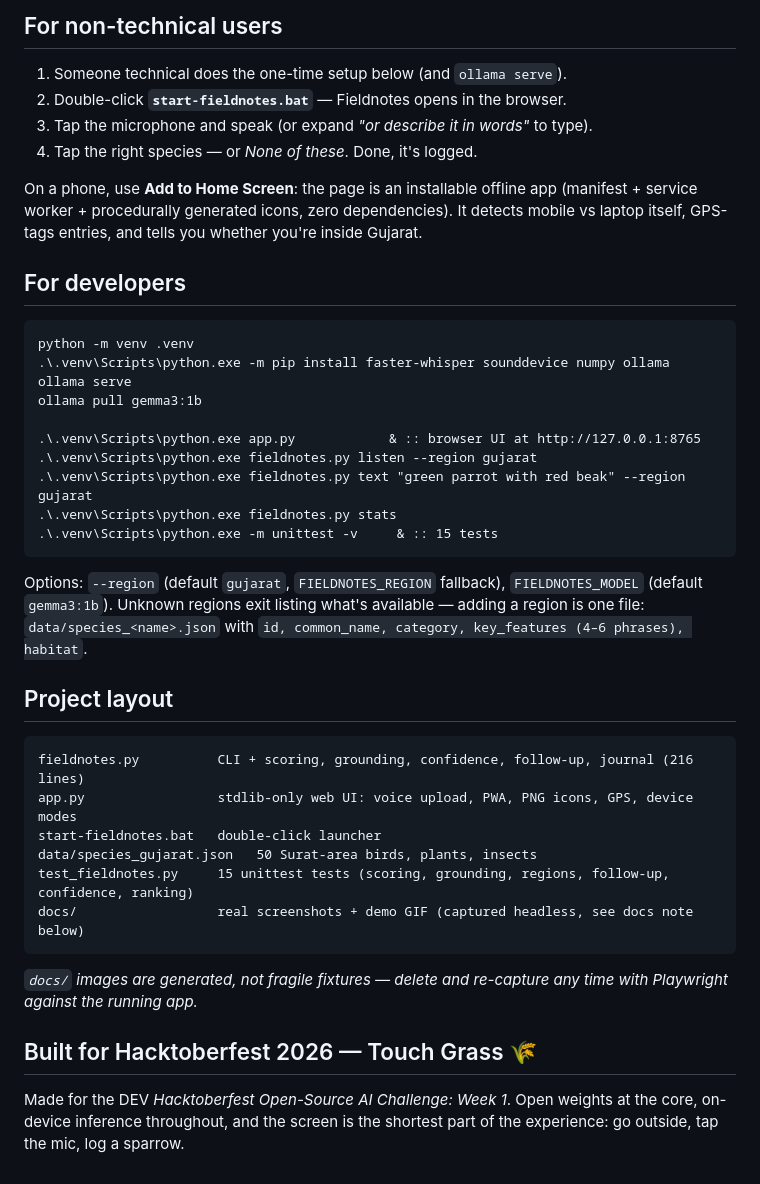
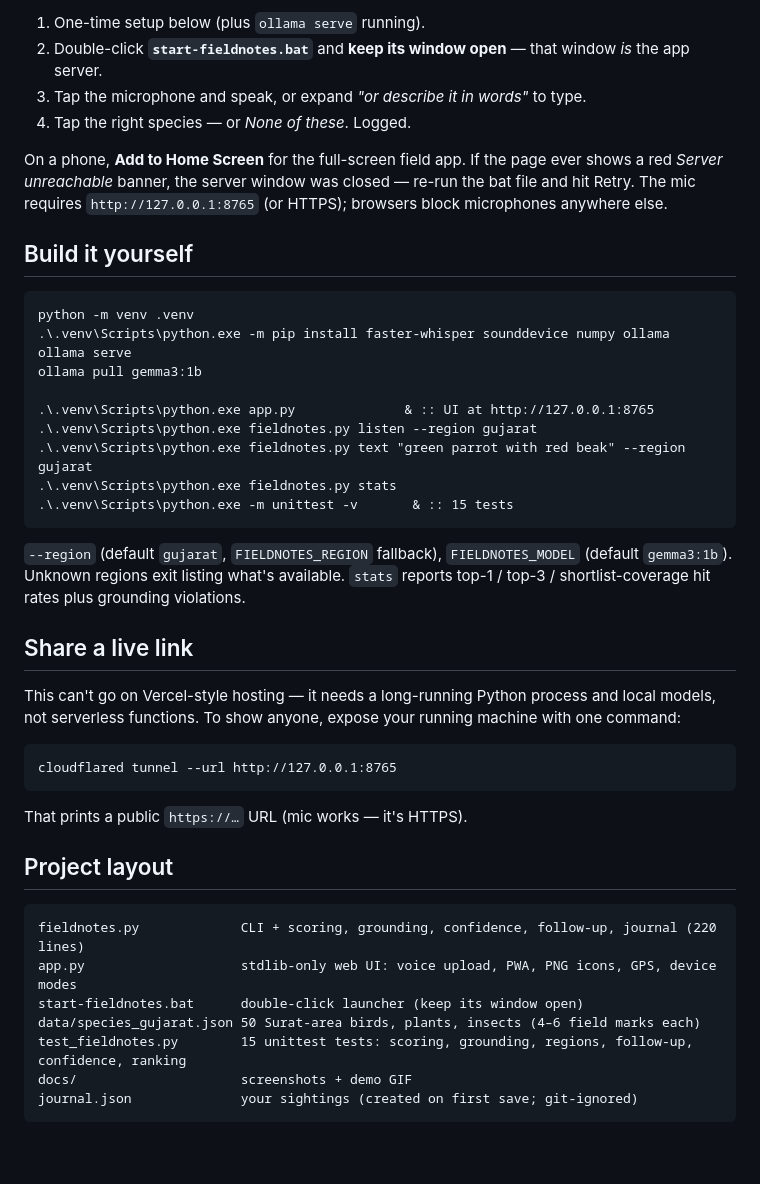
Before and after one commit to Rayquaza-Z/fieldnotes-hacktoberfest-week1, a Markdown page: README.md, the part around one of its changes. GitHub-like rendering; blank space fills up the shorter version.

````diff
--- a/README.md
+++ b/README.md
@@ -48,17 +55,16 @@ replaced with rank-based `0.6 / 0.3 / 0.1` scores (marked `"confidence_source":
 
-## For non-technical users
+1. One-time setup below (plus `ollama serve` running).
+2. Double-click **`start-fieldnotes.bat`** and **keep its window open** — that
+   window *is* the app server.
+3. Tap the microphone and speak, or expand *"or describe it in words"* to type.
+4. Tap the right species — or *None of these*. Logged.
 
-1. Someone technical does the one-time setup below (and `ollama serve`).
-2. Double-click **`start-fieldnotes.bat`** — Fieldnotes opens in the browser.
-3. Tap the microphone and speak (or expand *"or describe it in words"* to type).
-4. Tap the right species — or *None of these*. Done, it's logged.
+On a phone, **Add to Home Screen** for the full-screen field app. If the page
+ever shows a red *Server unreachable* banner, the server window was closed —
+re-run the bat file and hit Retry. The mic requires `http://127.0.0.1:8765`
+(or HTTPS); browsers block microphones anywhere else.
 
-On a phone, use **Add to Home Screen**: the page is an installable offline app
-(manifest + service worker + procedurally generated icons, zero dependencies).
-It detects mobile vs laptop itself, GPS-tags entries, and tells you whether
-you're inside Gujarat.
-
-## For developers
+## Build it yourself
 
 ```bat
 python -m venv .venv
@@ -66,34 +72,38 @@ python -m venv .venv
 ollama serve
 ollama pull gemma3:1b
 
-.\.venv\Scripts\python.exe app.py            & :: browser UI at http://127.0.0.1:8765
+.\.venv\Scripts\python.exe app.py              & :: UI at http://127.0.0.1:8765
 .\.venv\Scripts\python.exe fieldnotes.py listen --region gujarat
 .\.venv\Scripts\python.exe fieldnotes.py text "green parrot with red beak" --region gujarat
 .\.venv\Scripts\python.exe fieldnotes.py stats
-.\.venv\Scripts\python.exe -m unittest -v     & :: 15 tests
+.\.venv\Scripts\python.exe -m unittest -v       & :: 15 tests
 ```
 
-Options: `--region` (default `gujarat`, `FIELDNOTES_REGION` fallback),
+`--region` (default `gujarat`, `FIELDNOTES_REGION` fallback),
 `FIELDNOTES_MODEL` (default `gemma3:1b`). Unknown regions exit listing what's
-available — adding a region is one file: `data/species_<name>.json` with
-`id, common_name, category, key_features (4–6 phrases), habitat`.
+available. `stats` reports top-1 / top-3 / shortlist-coverage hit rates plus
+grounding violations.
+
+## Share a live link
+
+This can't go on Vercel-style hosting — it needs a long-running Python process
+and local models, not serverless functions. To show anyone, expose your running
+machine with one command:
+
+```bat
+cloudflared tunnel --url http://127.0.0.1:8765
+```
+
+That prints a public `https://…` URL (mic works — it's HTTPS).
 
 ## Project layout
 
 ```
-fieldnotes.py          CLI + scoring, grounding, confidence, follow-up, journal (216 lines)
-app.py                 stdlib-only web UI: voice upload, PWA, PNG icons, GPS, device modes
-start-fieldnotes.bat   double-click launcher
-data/species_gujarat.json   50 Surat-area birds, plants, insects
-test_fieldnotes.py     15 unittest tests (scoring, grounding, regions, follow-up, confidence, ranking)
-docs/                  real screenshots + demo GIF (captured headless, see docs note below)
+fieldnotes.py             CLI + scoring, grounding, confidence, follow-up, journal (220 lines)
+app.py                    stdlib-only web UI: voice upload, PWA, PNG icons, GPS, device modes
+start-fieldnotes.bat      double-click launcher (keep its window open)
+data/species_gujarat.json 50 Surat-area birds, plants, insects (4–6 field marks each)
+test_fieldnotes.py        15 unittest tests: scoring, grounding, regions, follow-up, confidence, ranking
+docs/                     screenshots + demo GIF
+journal.json              your sightings (created on first save; git-ignored)
 ```
-
-*`docs/` images are generated, not fragile fixtures — delete and re-capture any
-time with Playwright against the running app.*
-
-## Built for Hacktoberfest 2026 — Touch Grass 🌾
-
-Made for the DEV *Hacktoberfest Open-Source AI Challenge: Week 1*. Open weights
-at the core, on-device inference throughout, and the screen is the shortest part
-of the experience: go outside, tap the mic, log a sparrow.
````
Also changed, not shown: other parts of README.md (+31 -24 lines), docs/demo.gif, docs/ui-desktop.png, docs/ui-mobile.png, docs/ui-result.png, 1 other file.
